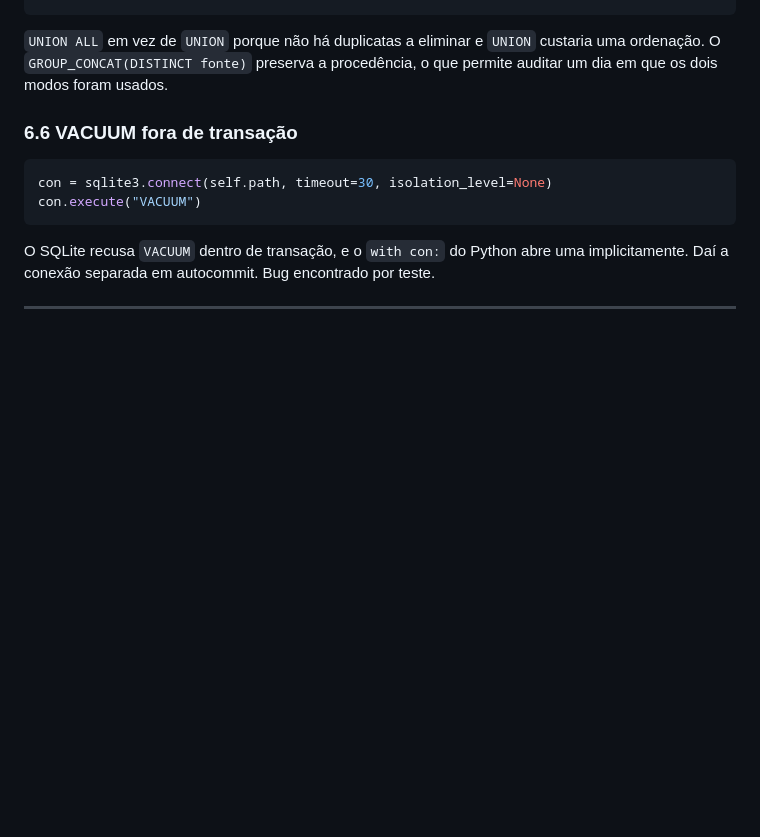
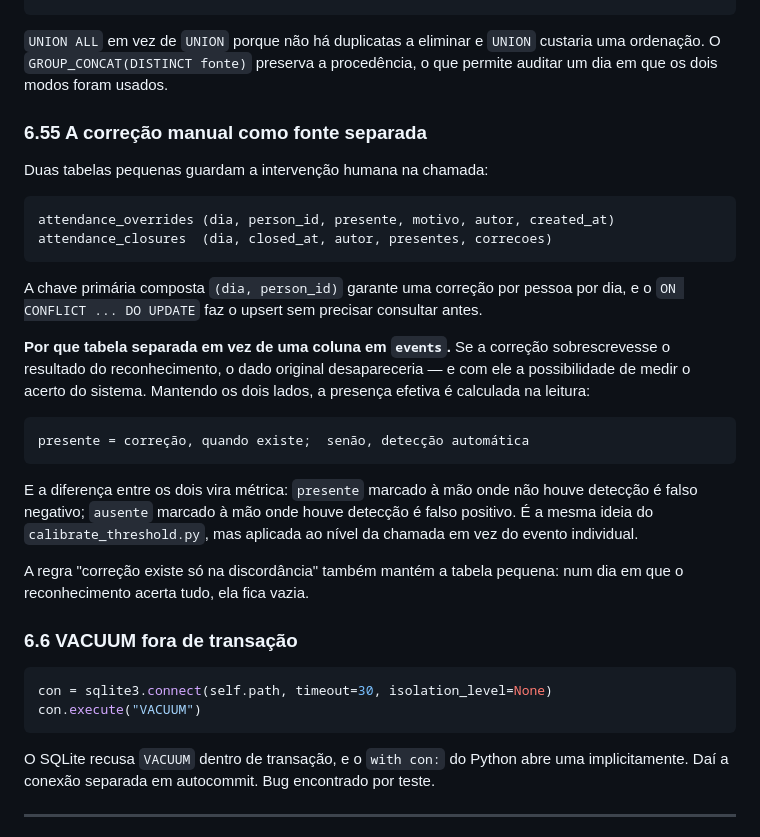
Before and after one commit to beduao/rc-realtime-processor, a Markdown page: ARQUITETURA.md, the part around the change. Rendered like a GitHub page; blank space fills up the shorter version.

````diff
--- a/ARQUITETURA.md
+++ b/ARQUITETURA.md
@@ -472,6 +472,35 @@ GROUP BY person_id
 custaria uma ordenação. O `GROUP_CONCAT(DISTINCT fonte)` preserva a procedência,
 o que permite auditar um dia em que os dois modos foram usados.
 
+### 6.55 A correção manual como fonte separada
+
+Duas tabelas pequenas guardam a intervenção humana na chamada:
+
+```sql
+attendance_overrides (dia, person_id, presente, motivo, autor, created_at)
+attendance_closures  (dia, closed_at, autor, presentes, correcoes)
+```
+
+A chave primária composta `(dia, person_id)` garante uma correção por pessoa por
+dia, e o `ON CONFLICT ... DO UPDATE` faz o upsert sem precisar consultar antes.
+
+**Por que tabela separada em vez de uma coluna em `events`.** Se a correção
+sobrescrevesse o resultado do reconhecimento, o dado original desapareceria — e
+com ele a possibilidade de medir o acerto do sistema. Mantendo os dois lados, a
+presença efetiva é calculada na leitura:
+
+```
+presente = correção, quando existe;  senão, detecção automática
+```
+
+E a diferença entre os dois vira métrica: `presente` marcado à mão onde não houve
+detecção é falso negativo; `ausente` marcado à mão onde houve detecção é falso
+positivo. É a mesma ideia do `calibrate_threshold.py`, mas aplicada ao nível da
+chamada em vez do evento individual.
+
+A regra "correção existe só na discordância" também mantém a tabela pequena: num
+dia em que o reconhecimento acerta tudo, ela fica vazia.
+
 ### 6.6 VACUUM fora de transação
 
 ```python
````
Also changed, not shown: README.md (+1 -1 lines).
